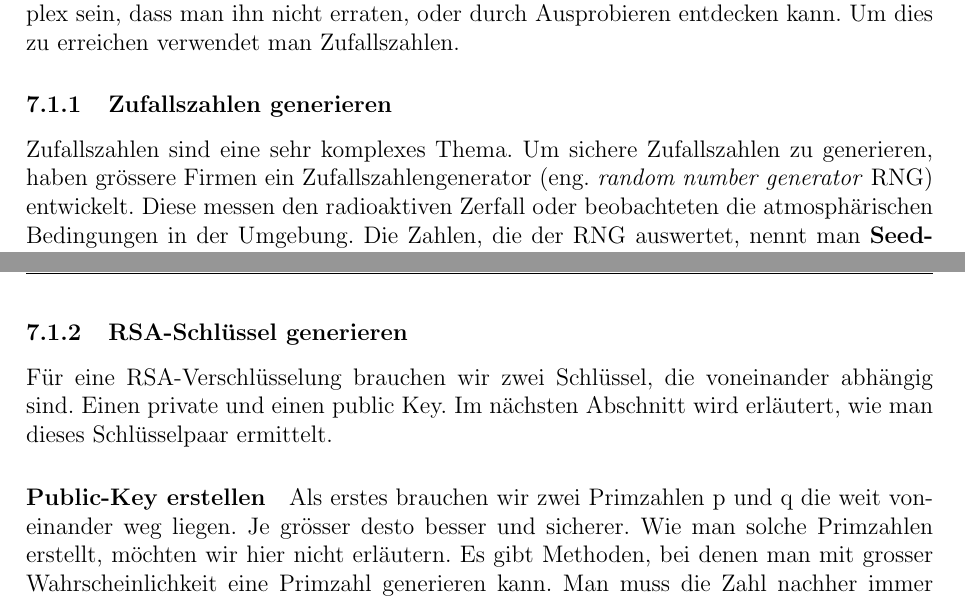
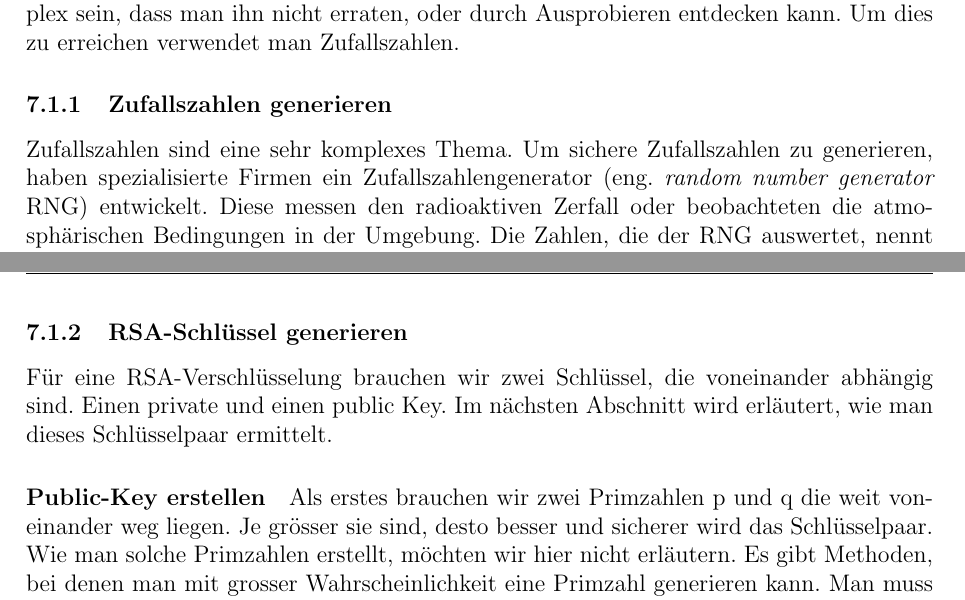
Before and after one commit to bhzunami/gibmrsa, a LaTeX document (RSA.tex, which reads schluessel.tex): two parts of pages 18 and 19 of 34, joined at a grey line, cut so that both start at the same text. Compiled offline with pdfLaTeX.

Commit message:
Verbesserungen Schluessel

```diff
--- a/schluessel.tex
+++ b/schluessel.tex
@@ -9,7 +9,7 @@ Dieses Kapitel wurde mit Hilfe des Buches \textit{RSA and Public-Key Cryptograph
 Für eine sichere Verschlüsslung braucht es einen langen und möglichst zufällig ausgewählten Schlüssel. Der Schlüssel spielt also eine zentrale und wichtige Rolle. Dazu muss er so komplex sein, dass man ihn nicht erraten, oder durch Ausprobieren entdecken kann. Um dies zu erreichen verwendet man Zufallszahlen.
 %
 \subsubsection{Zufallszahlen generieren}
-Zufallszahlen sind eine sehr komplexes Thema. Um sichere Zufallszahlen zu generieren, haben grössere Firmen ein Zufallszahlengenerator (eng. \textit{random number generator} RNG) entwickelt. Diese messen den radioaktiven Zerfall oder beobachteten die atmosphärischen Bedingungen in der Umgebung. Die Zahlen, die der RNG auswertet, nennt man \textbf{Seed-Zahlen}. Mit den gewonnen Seed-Zahlen kann man jetzt einen Algorithums füttern, der eine Zahl oder eine Zahlenfolge zurückgibt.\\
+Zufallszahlen sind eine sehr komplexes Thema. Um sichere Zufallszahlen zu generieren, haben spezialisierte Firmen ein Zufallszahlengenerator (eng. \textit{random number generator} RNG) entwickelt. Diese messen den radioaktiven Zerfall oder beobachteten die atmosphärischen Bedingungen in der Umgebung. Die Zahlen, die der RNG auswertet, nennt man \textbf{Seed-Zahlen}. Mit den gewonnen Seed-Zahlen kann man jetzt einen Algorithums füttern, der eine Zahl oder eine Zahlenfolge zurückgibt.\\
 Speziell bei der RSA-Verschlüsselung muss man die Zahl/en überprüfen ob es eine Primzahl ist. Zur überprüfung gibt es extra Verfahren, die wir hier nicht weiter erleutern werden. Mehr Informationen dazu im Buch \textit{RSA and Public-Key Cryptography - Kapitel 4}.\\
 %
 Für die meisten Benutzer sind solche Generatoren viel zu aufwendig und teuer. Deshalb entwickelten Computerhersteller einen Pseudozufallszahlengenerator (eng. \textit{pseudo random number generator} PRNG). Der PRNG erstellt die Seed-Zahlen zum Beispiel aus der momentanen CPU Auslastung oder anderen, nicht vorhersehbaren Elementen.\\
@@ -20,7 +20,7 @@ Das Einzige, was man errechnen kann, ist die Entropie\footnote{Die Entropie besc
 Für eine RSA-Verschlüsselung brauchen wir zwei Schlüssel, die voneinander abhängig sind. Einen private und einen public Key. Im nächsten Abschnitt wird erläutert, wie man dieses Schlüsselpaar ermittelt.% zwei Schlüsser zeugen kann.
 %
 \paragraph{Public-Key erstellen}\label{sec:public_key}
-Als erstes brauchen wir zwei Primzahlen p und q die weit voneinander weg liegen. Je grösser desto besser und sicherer. Wie man solche Primzahlen erstellt, möchten wir hier nicht erläutern. Es gibt Methoden, bei denen man mit grosser Wahrscheinlichkeit eine Primzahl generieren kann. Man muss die Zahl nachher immer überprüfen.\\
+Als erstes brauchen wir zwei Primzahlen p und q die weit voneinander weg liegen. Je grösser sie sind, desto besser und sicherer wird das Schlüsselpaar. Wie man solche Primzahlen erstellt, möchten wir hier nicht erläutern. Es gibt Methoden, bei denen man mit grosser Wahrscheinlichkeit eine Primzahl generieren kann. Man muss die Zahl nachher immer überprüfen.\\
 Sind beide Primzahlen gefunden, errechnen wir uns das RSA-Modul N. %, auch RSA-Modul genannt.
 %
 \begin{equation}
```
Also changed, not shown: rsa-algorithmus.tex (+1 -0 lines).
